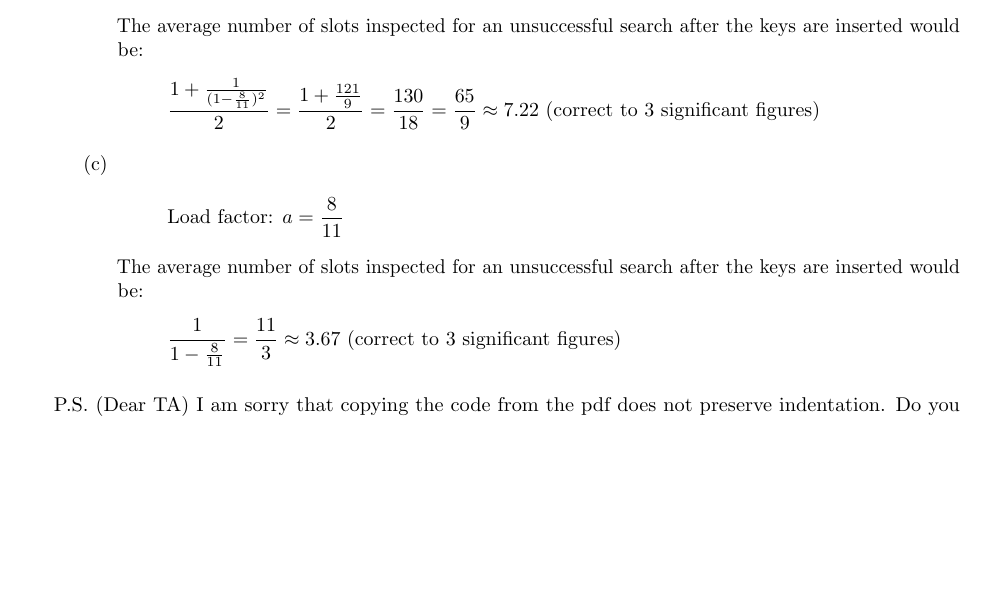
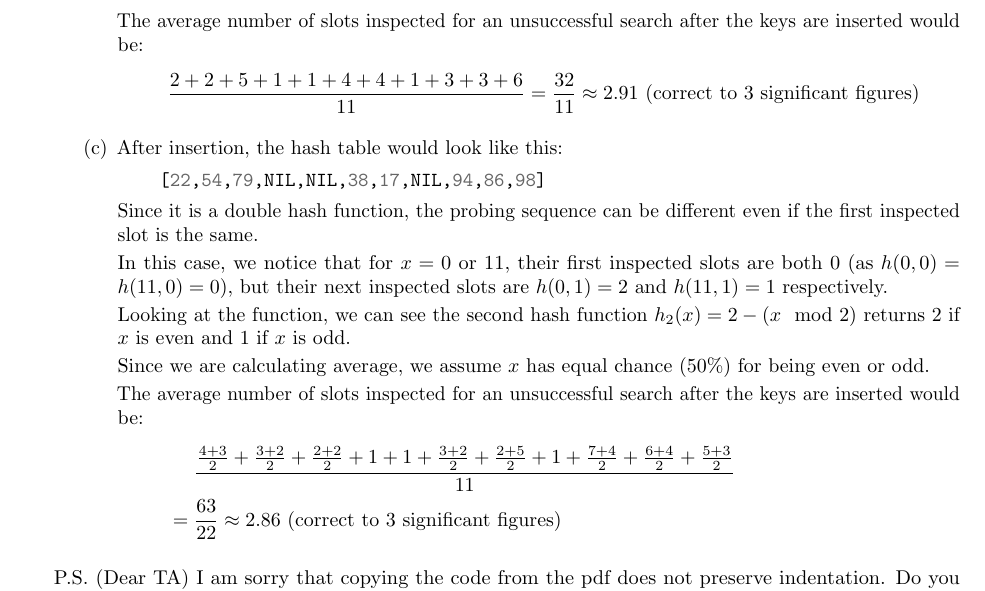
Before and after one commit to eric15342335/comp2119, a LaTeX problem sheet (assignment2/asm2.tex): part of page 4 of 4, cut so that both start at the same text, the shorter picture padded with empty space. Compiled offline with pdfLaTeX.

Commit message:
Redo asm 2 q4 part (b) (c) and add asm1 official solution

```diff
--- a/assignment2/asm2.tex
+++ b/assignment2/asm2.tex
@@ -228,23 +228,33 @@ int pop(void) {
         \frac{2+2+3+4+1+2+1}{7} = \frac{15}{7} \approx 2.14 \text{ (correct to 3 significant figures)}
         \]
 
-        \item
-        \[
-        \text{Load factor: } a = \frac{8}{11}
-        \]
+        \item After insertion, the hash table would look like this:
+        \begin{minted}[samepage]{python3}
+    [22,86,79,NIL,NIL,54,17,NIL,38,94,98]
+        \end{minted}
         The average number of slots inspected for an unsuccessful search after the keys are inserted would be:
         \[
-        \frac{1+\frac{1}{(1-\frac{8}{11})^2}}{2} = \frac{1+\frac{121}{9}}{2} = \frac{130}{18} = \frac{65}{9} \approx 7.22 \text{ (correct to 3 significant figures)}
+        \frac{2+2+5+1+1+4+4+1+3+3+6}{11} = \frac{32}{11} \approx 2.91 \text{ (correct to 3 significant figures)}
         \]
 
         \item
-        \[
-        \text{Load factor: } a = \frac{8}{11}
-        \]
+        After insertion, the hash table would look like this:
+        \begin{minted}[samepage]{python3}
+    [22,54,79,NIL,NIL,38,17,NIL,94,86,98]
+        \end{minted}
+        Since it is a double hash function, the probing sequence can be different even if the first inspected slot is the same.
+
+        In this case, we notice that for $x = 0$ or $11$, their first inspected slots are both $0$ (as $h(0,0) = h(11,0) = 0$), but their next inspected slots are $h(0,1)=2$ and $h(11,1)=1$ respectively.
+
+        Looking at the function, we can see the second hash function $h_2(x) = 2-(x \mod 2)$ returns $2$ if $x$ is even and $1$ if $x$ is odd.
+
+        Since we are calculating average, we assume $x$ has equal chance ($50\%$) for being even or odd.
+
         The average number of slots inspected for an unsuccessful search after the keys are inserted would be:
-        \[
-        \frac{1}{1-\frac{8}{11}} = \frac{11}{3} \approx 3.67 \text{ (correct to 3 significant figures)}
-        \]
+        \begin{align*}
+        &\quad \ \frac{\frac{4+3}{2}+\frac{3+2}{2}+\frac{2+2}{2}+1+1+\frac{3+2}{2}+\frac{2+5}{2}+1+\frac{7+4}{2}+\frac{6+4}{2}+\frac{5+3}{2}}{11} \\
+        &= \frac{63}{22} \approx 2.86 \text{ (correct to 3 significant figures)}
+        \end{align*}
     \end{enumerate}
 
 \end{enumerate}
```
Also changed, not shown: assignment1/COMP2119_WA1_Soln.pdf (added), assignment2/asm2.pdf. Lines whose indentation alone changed are shown as unchanged.
